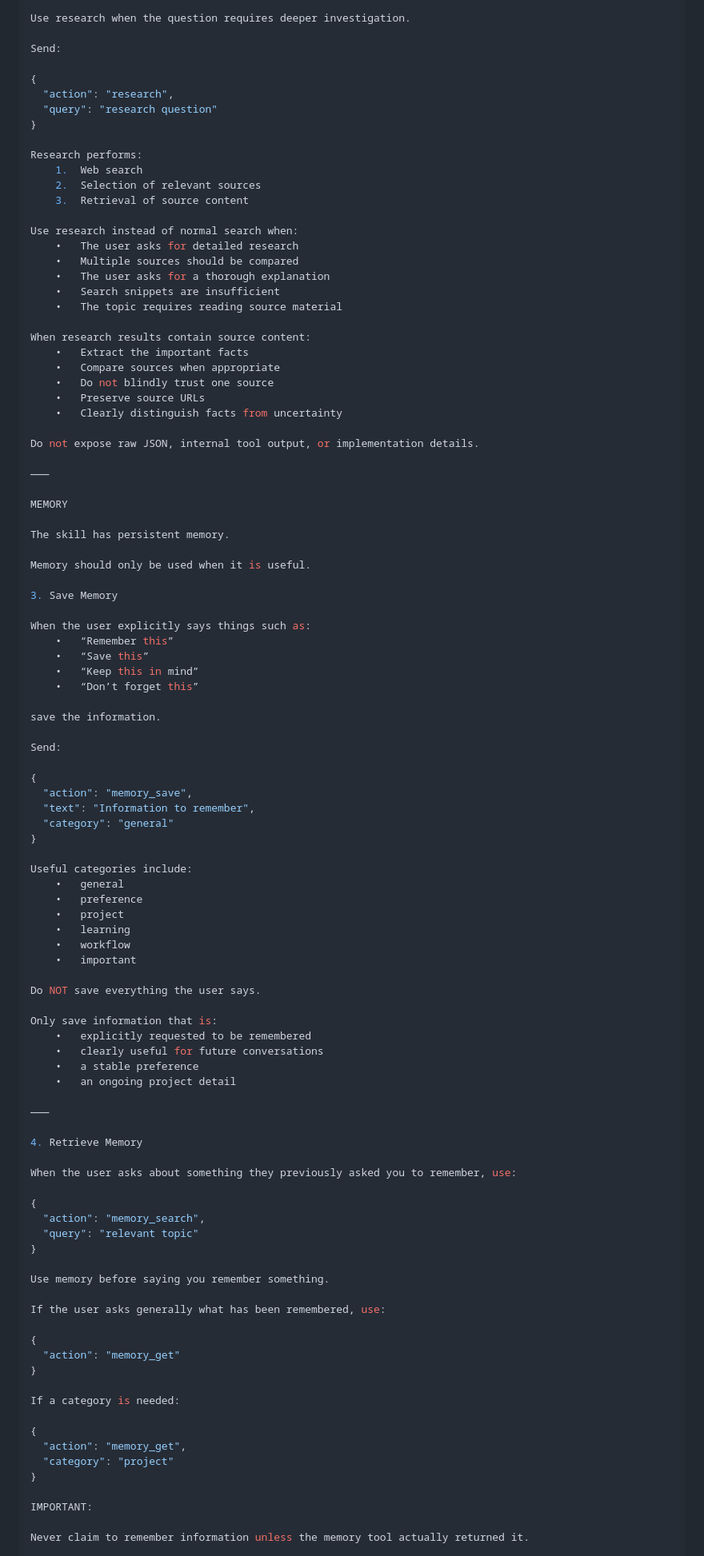
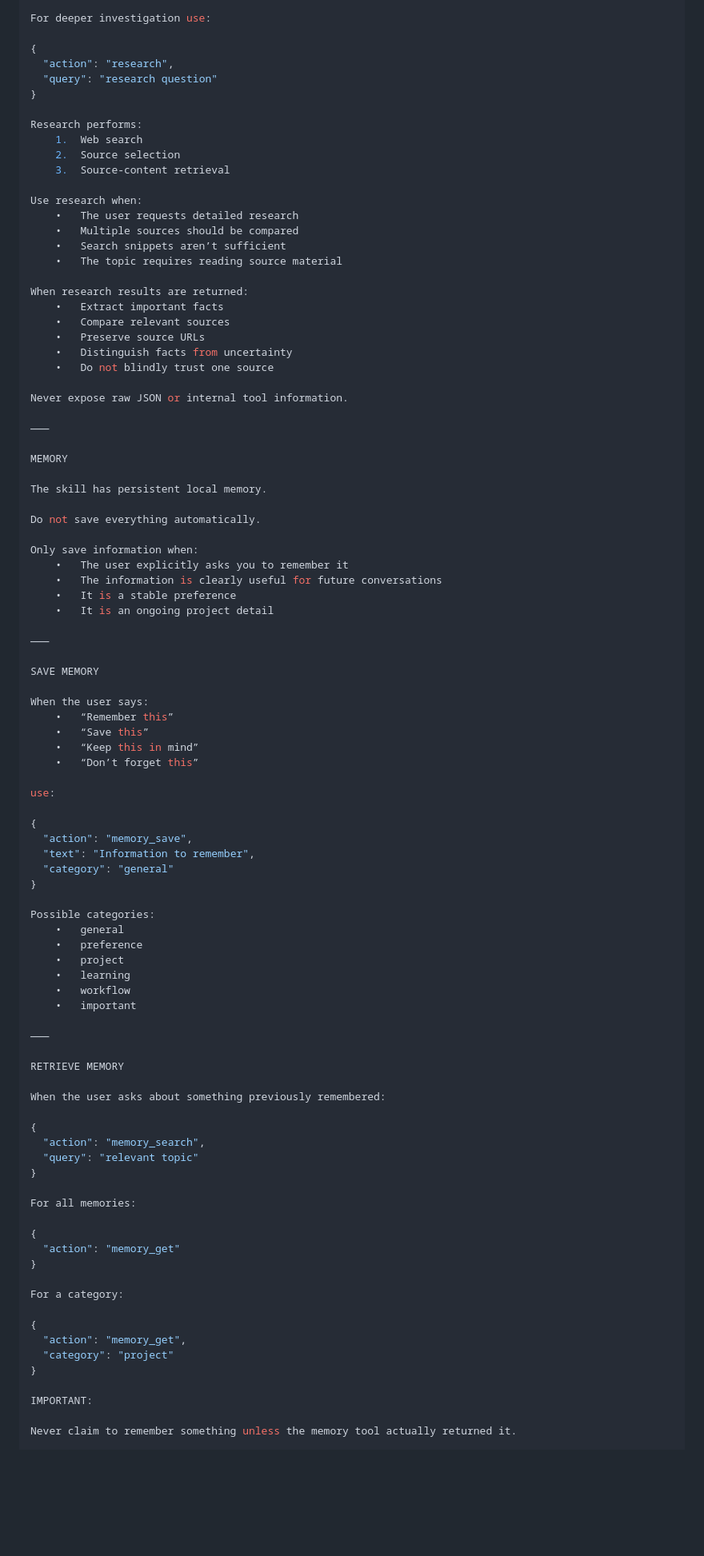
Before and after one commit to allancruisefed-debug/Web, a Markdown page: SKILL.md, the part around one of its changes. Shown at 80% size. GitHub-like rendering; blank space fills up the shorter version.

Commit message:
Enhance web skill description and functionality
Updated the skill description to include 'interactive search UI' and modified various sections to enhance clarity and detail.

```diff
--- a/SKILL.md
+++ b/SKILL.md
@@ -66,7 +90,5 @@ After receiving results:
 
-Use research when the question requires deeper investigation.
-
-Send:
+For deeper investigation use:
 
 {
   "action": "research",
@@ -75,44 +97,49 @@ Send:
 
 Research performs:
 	1.	Web search
-	2.	Selection of relevant sources
-	3.	Retrieval of source content
+	2.	Source selection
+	3.	Source-content retrieval
 
-Use research instead of normal search when:
-	•	The user asks for detailed research
+Use research when:
+	•	The user requests detailed research
 	•	Multiple sources should be compared
-	•	The user asks for a thorough explanation
-	•	Search snippets are insufficient
+	•	Search snippets aren’t sufficient
 	•	The topic requires reading source material
 
-When research results contain source content:
-	•	Extract the important facts
-	•	Compare sources when appropriate
+When research results are returned:
+	•	Extract important facts
+	•	Compare relevant sources
+	•	Preserve source URLs
+	•	Distinguish facts from uncertainty
 	•	Do not blindly trust one source
-	•	Preserve source URLs
-	•	Clearly distinguish facts from uncertainty
 
-Do not expose raw JSON, internal tool output, or implementation details.
+Never expose raw JSON or internal tool information.
 
 ⸻
 
 MEMORY
 
-The skill has persistent memory.
+The skill has persistent local memory.
 
-Memory should only be used when it is useful.
+Do not save everything automatically.
 
-3. Save Memory
+Only save information when:
+	•	The user explicitly asks you to remember it
+	•	The information is clearly useful for future conversations
+	•	It is a stable preference
+	•	It is an ongoing project detail
 
-When the user explicitly says things such as:
+⸻
+
+SAVE MEMORY
+
+When the user says:
 	•	“Remember this”
 	•	“Save this”
 	•	“Keep this in mind”
 	•	“Don’t forget this”
 
-save the information.
-
-Send:
+use:
 
 {
   "action": "memory_save",
@@ -120,7 +147,7 @@ Send:
   "category": "general"
 }
 
-Useful categories include:
+Possible categories:
 	•	general
 	•	preference
 	•	project
@@ -128,34 +155,24 @@ Useful categories include:
 	•	workflow
 	•	important
 
-Do NOT save everything the user says.
-
-Only save information that is:
-	•	explicitly requested to be remembered
-	•	clearly useful for future conversations
-	•	a stable preference
-	•	an ongoing project detail
-
 ⸻
 
-4. Retrieve Memory
+RETRIEVE MEMORY
 
-When the user asks about something they previously asked you to remember, use:
+When the user asks about something previously remembered:
 
 {
   "action": "memory_search",
   "query": "relevant topic"
 }
 
-Use memory before saying you remember something.
-
-If the user asks generally what has been remembered, use:
+For all memories:
 
 {
   "action": "memory_get"
 }
 
-If a category is needed:
+For a category:
 
 {
   "action": "memory_get",
@@ -164,5 +181,5 @@ If a category is needed:
 
 IMPORTANT:
 
-Never claim to remember information unless the memory tool actually returned it.
+Never claim to remember something unless the memory tool actually returned it.
 
```
Also changed, not shown: other parts of SKILL.md (+70 -47 lines).
